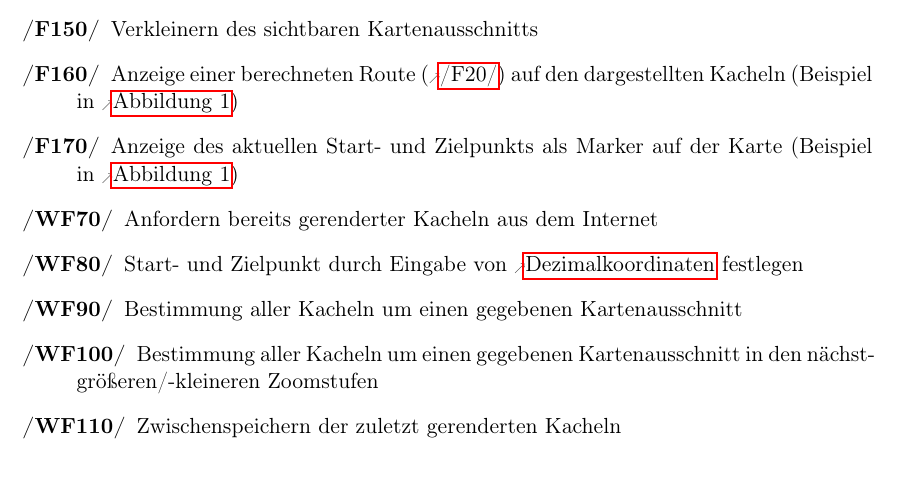
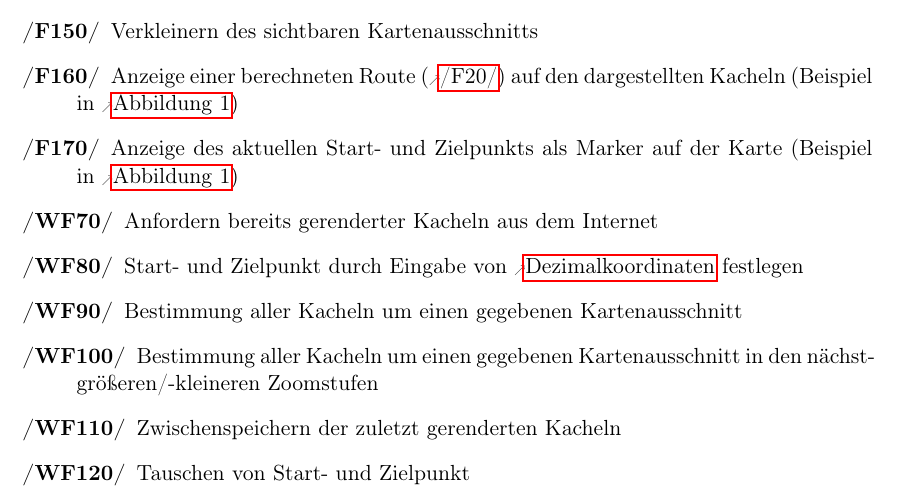
Before and after one commit to routeKIT/routeKIT, a LaTeX document (pflichtenheft/dokument.tex): part of page 8 of 25, cut so that both start at the same text. Compiled offline with pdfLaTeX.

Commit message:
Pflichtenheft: Tauschkriterium (für GUI)

```diff
--- a/pflichtenheft/dokument.tex
+++ b/pflichtenheft/dokument.tex
@@ -410,8 +410,9 @@ Bestimmung aller Kacheln um einen gegebenen Kartenausschnitt in den nächst\-gr
 % TODO besser?
 \oitem{WF}{cacheKacheln}
 Zwischenspeichern der zuletzt gerenderten Kacheln
-% TODO ?
-%TODO besser? Wir brauchen keine Begründung...
+%TODO besser? Wir brauchen keine Begründung... (gemacht)
+\oitem{WF}{tauschStartZiel}
+Tauschen von Start- und Zielpunkt
 \end{description}
 
 \subsection{Wegbeschreibung}
```
